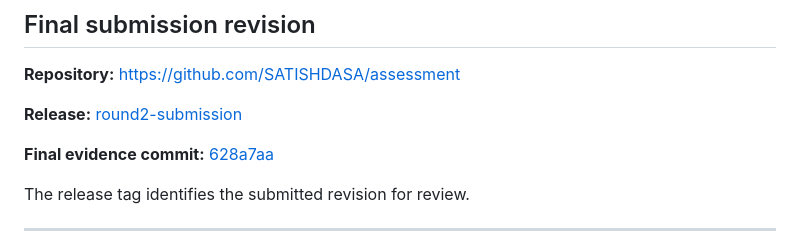
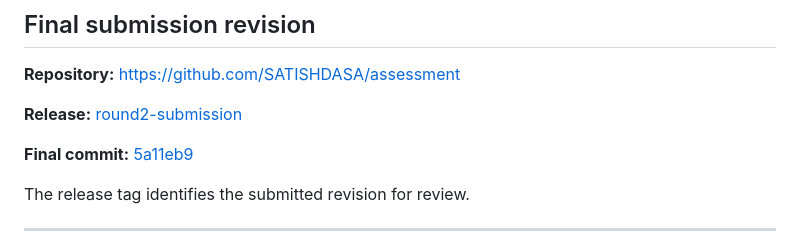
Before and after one commit to SATISHDASA/assessment, a Markdown page: README.md, the part around one of its changes. Rendered like a GitHub page.

Commit message:
Update release and final commit links in README

```diff
--- a/README.md
+++ b/README.md
@@ -84,5 +84,5 @@ Evidence, assumptions, source details, test results, calculations, and limitatio
 
-**Final evidence commit:** [628a7aa](https://github.com/SATISHDASA/assessment/commit/628a7aa)
+**Final commit:** [5a11eb9](https://github.com/SATISHDASA/assessment/commit/5a11eb9)
 
 The release tag identifies the submitted revision for review.
 
```
Also changed, not shown: other parts of README.md (+1 -1 lines).
